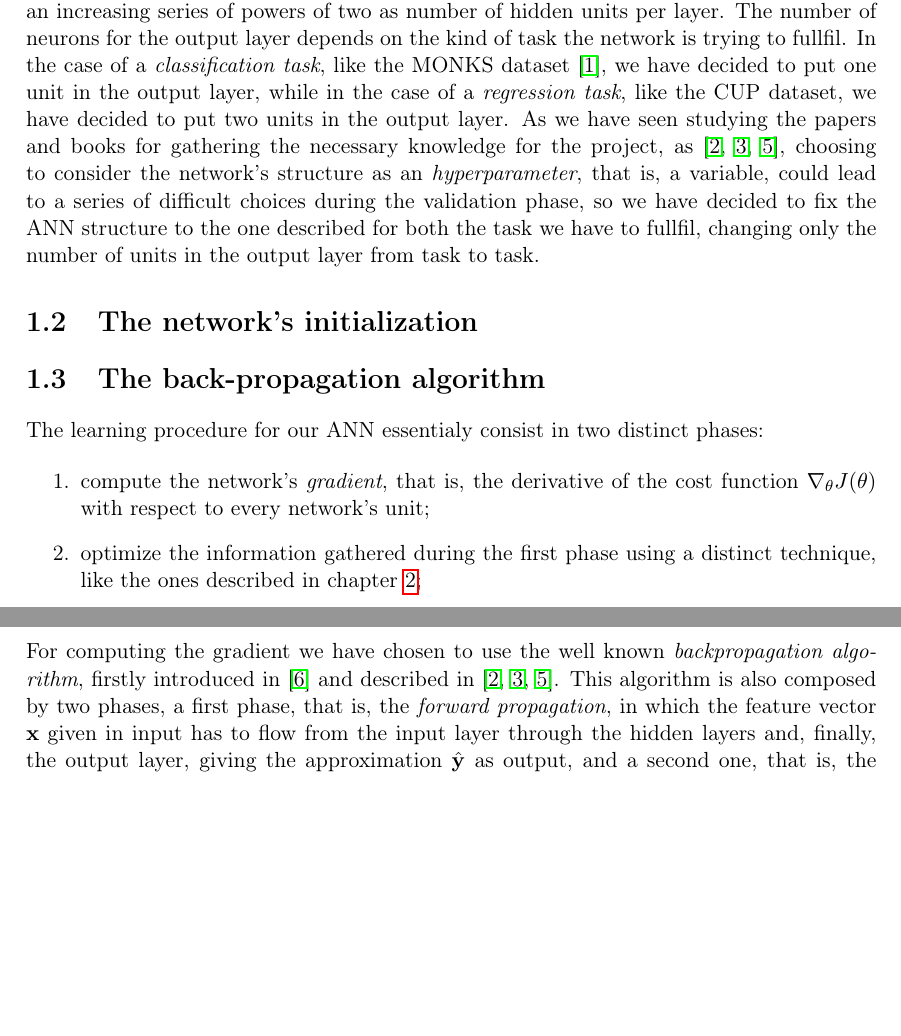
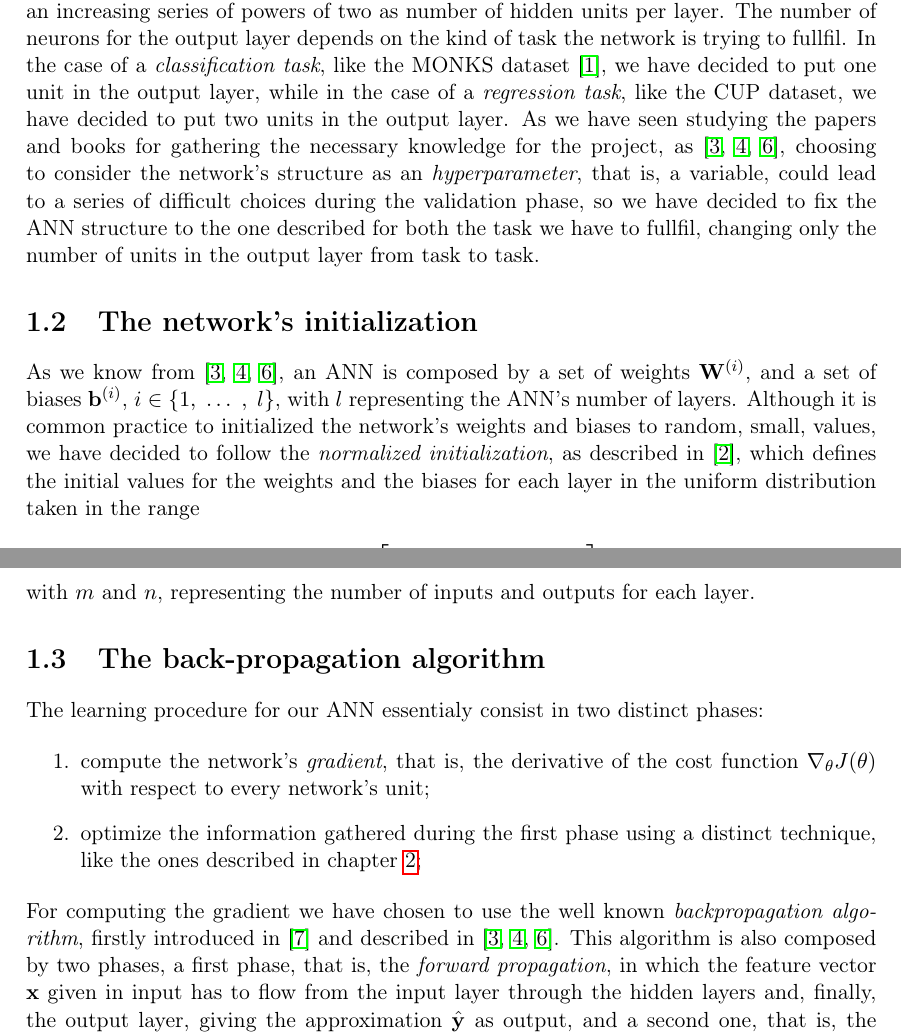
Before and after one commit to germz01/CMLDA, a LaTeX document (report/main.tex, which reads report/chapters/1/1.tex): two parts of pages 3 and 4 of 12, joined at a grey line, cut so that both start at the same text, the shorter picture padded with empty space. Compiled offline with pdfLaTeX.

Commit message:
Updated chapter 1

```diff
--- a/report/chapters/1/1.tex
+++ b/report/chapters/1/1.tex
@@ -28,7 +28,19 @@
 
 	\section{The network's initialization} % (fold)
 	\label{sec:the_network_s_initialization}
+		As we know from \cite{Goodfellow-et-al-2016,haykin2009neural,mitchell1997machine}, an ANN is composed by
+		a set of weights $\mathbf{W}^{(i)}$, and a set of biases $\mathbf{b}^{(i)}$,
+		$i \in \{ 1, \ \ldots \ , \ l \}$, with $l$ representing the ANN's number of layers. Although it is common
+		practice to initialized the network's weights and biases to random, small, values, we have decided to
+		follow the \textit{normalized initialization}, as described in \cite{Glorot10understandingthe}, which
+		defines the initial values for the weights and the biases for each layer in the uniform distribution
+		taken in the range
 
+		\begin{equation*}
+		    W \sim U \left [ -\frac{\sqrt{6}}{\sqrt{m + n}}, \ \frac{\sqrt{6}}{\sqrt{m + n}} \right ]
+		\end{equation*}
+
+		with $m$ and $n$, representing the number of inputs and outputs for each layer.
 	% section the_network_s_initialization (end)
 
 	\section{The back-propagation algorithm} % (fold)
```
Also changed, not shown: report/bibliography.bib (+7 -0 lines), report/main.pdf.
